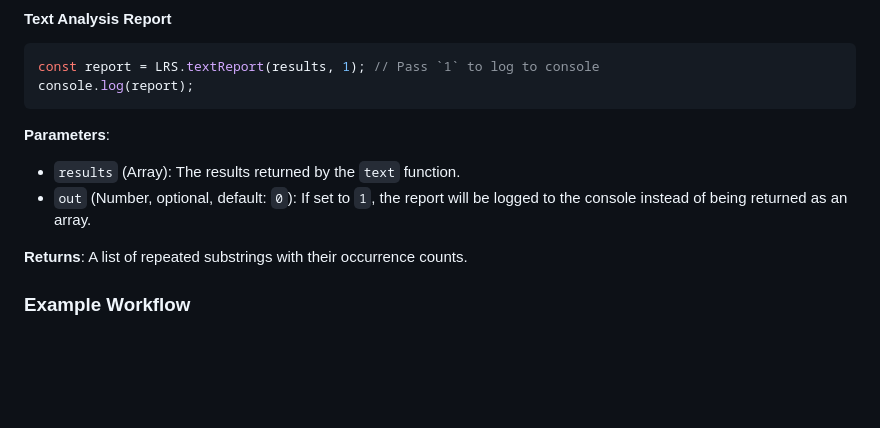
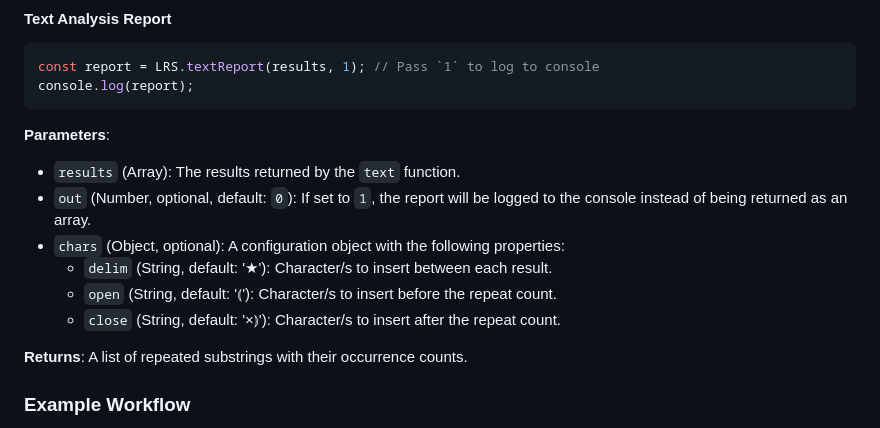
Before and after one commit to braksator/LongestRepeatedStrings, a Markdown page: README.md, the part around the change. GitHub-like rendering; blank space fills up the shorter version.

Commit message:
Document char param

```diff
--- a/README.md
+++ b/README.md
@@ -108,6 +108,10 @@ console.log(report);
 **Parameters**:
 - `results` (Array): The results returned by the `text` function.
 - `out` (Number, optional, default: `0`): If set to `1`, the report will be logged to the console instead of being returned as an array.
+- `chars` (Object, optional): A configuration object with the following properties:
+  - `delim` (String, default: '★'): Character/s to insert between each result.
+  - `open` (String, default: '⦅'): Character/s to insert before the repeat count.
+  - `close` (String, default: '×⦆'): Character/s to insert after the repeat count.
 
 **Returns**: A list of repeated substrings with their occurrence counts.
 
```
